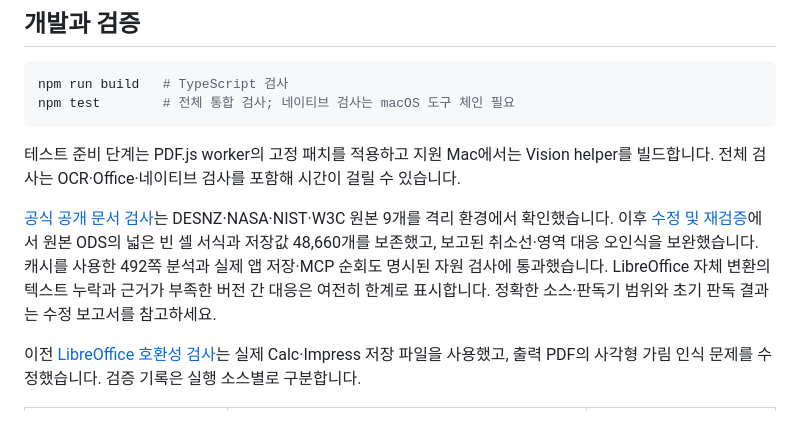
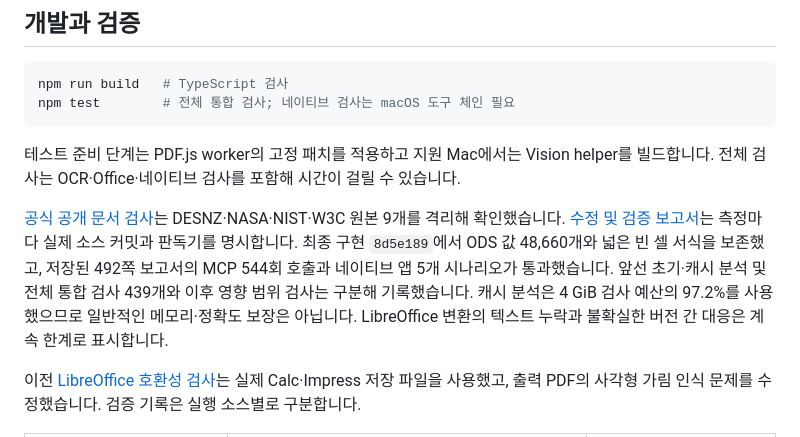
Before and after one commit to ictechgy/reviset, a Markdown page: README.ko.md, the part around the change. Drawn GitHub-style.

Commit message:
docs: record snapshot-bound public corpus and native app qualification

```diff
--- a/README.ko.md
+++ b/README.ko.md
@@ -117,7 +117,7 @@ npm test        # 전체 통합 검사; 네이티브 검사는 macOS 도구 체
 
 테스트 준비 단계는 PDF.js worker의 고정 패치를 적용하고 지원 Mac에서는 Vision helper를 빌드합니다. 전체 검사는 OCR·Office·네이티브 검사를 포함해 시간이 걸릴 수 있습니다.
 
-[공식 공개 문서 검사](docs/PUBLIC-CORPUS-2026-10-22.md)는 DESNZ·NASA·NIST·W3C 원본 9개를 격리 환경에서 확인했습니다. 이후 [수정 및 재검증](docs/PUBLIC-CORPUS-FIXES-2026-10-23.md)에서 원본 ODS의 넓은 빈 셀 서식과 저장값 48,660개를 보존했고, 보고된 취소선·영역 대응 오인식을 보완했습니다. 캐시를 사용한 492쪽 분석과 실제 앱 저장·MCP 순회도 명시된 자원 검사에 통과했습니다. LibreOffice 자체 변환의 텍스트 누락과 근거가 부족한 버전 간 대응은 여전히 한계로 표시합니다. 정확한 소스·판독기 범위와 초기 판독 결과는 수정 보고서를 참고하세요.
+[공식 공개 문서 검사](docs/PUBLIC-CORPUS-2026-10-22.md)는 DESNZ·NASA·NIST·W3C 원본 9개를 격리해 확인했습니다. [수정 및 검증 보고서](docs/PUBLIC-CORPUS-FIXES-2026-10-23.md)는 측정마다 실제 소스 커밋과 판독기를 명시합니다. 최종 구현 `8d5e189`에서 ODS 값 48,660개와 넓은 빈 셀 서식을 보존했고, 저장된 492쪽 보고서의 MCP 544회 호출과 네이티브 앱 5개 시나리오가 통과했습니다. 앞선 초기·캐시 분석 및 전체 통합 검사 439개와 이후 영향 범위 검사는 구분해 기록했습니다. 캐시 분석은 4 GiB 검사 예산의 97.2%를 사용했으므로 일반적인 메모리·정확도 보장은 아닙니다. LibreOffice 변환의 텍스트 누락과 불확실한 버전 간 대응은 계속 한계로 표시합니다.
 
 이전 [LibreOffice 호환성 검사](docs/LIBREOFFICE-2026-10-22.md)는 실제 Calc·Impress 저장 파일을 사용했고, 출력 PDF의 사각형 가림 인식 문제를 수정했습니다. 검증 기록은 실행 소스별로 구분합니다.
 
```
Also changed, not shown: README.md (+1 -1 lines), docs/PUBLIC-CORPUS-FIXES-2026-10-23.md (+48 -25 lines).
